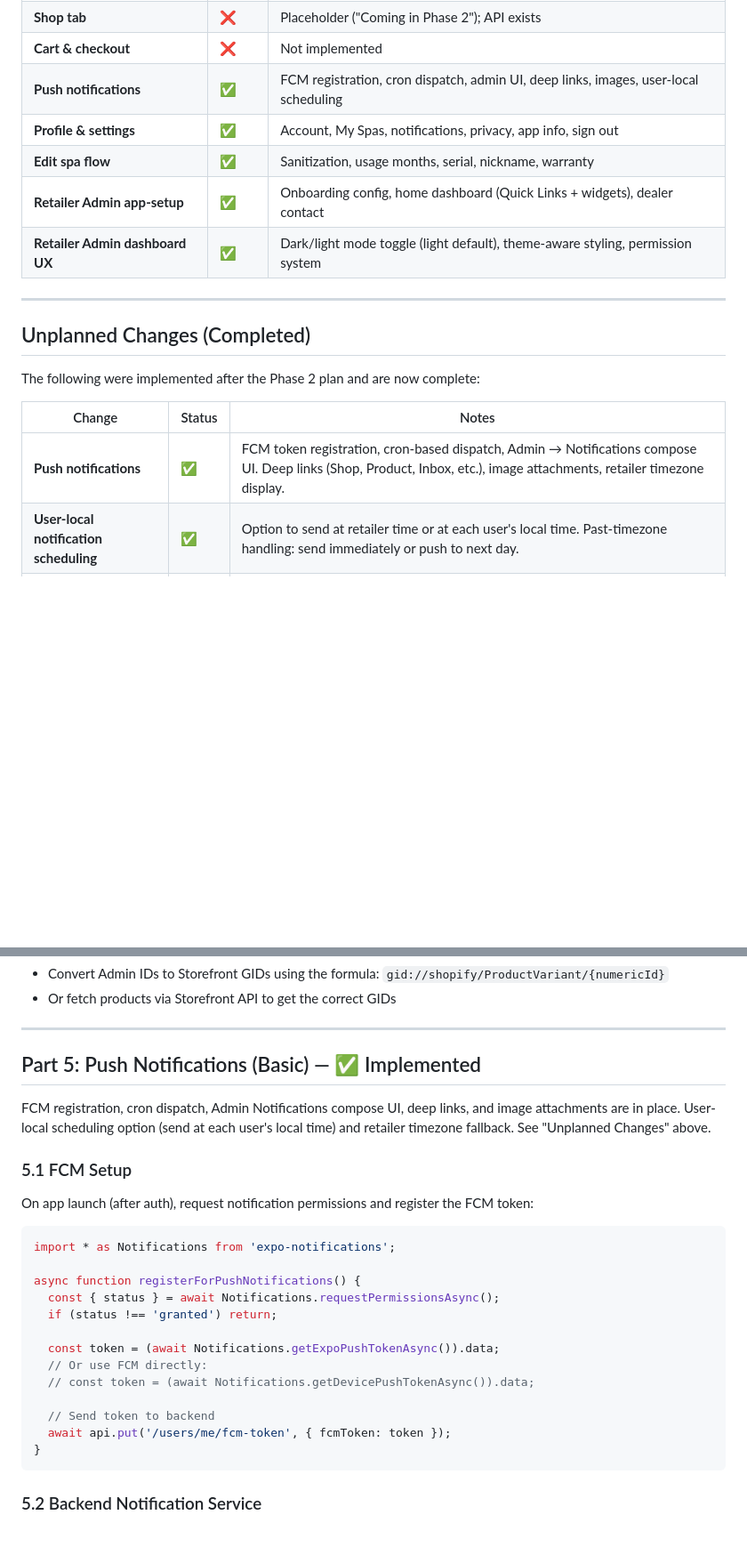
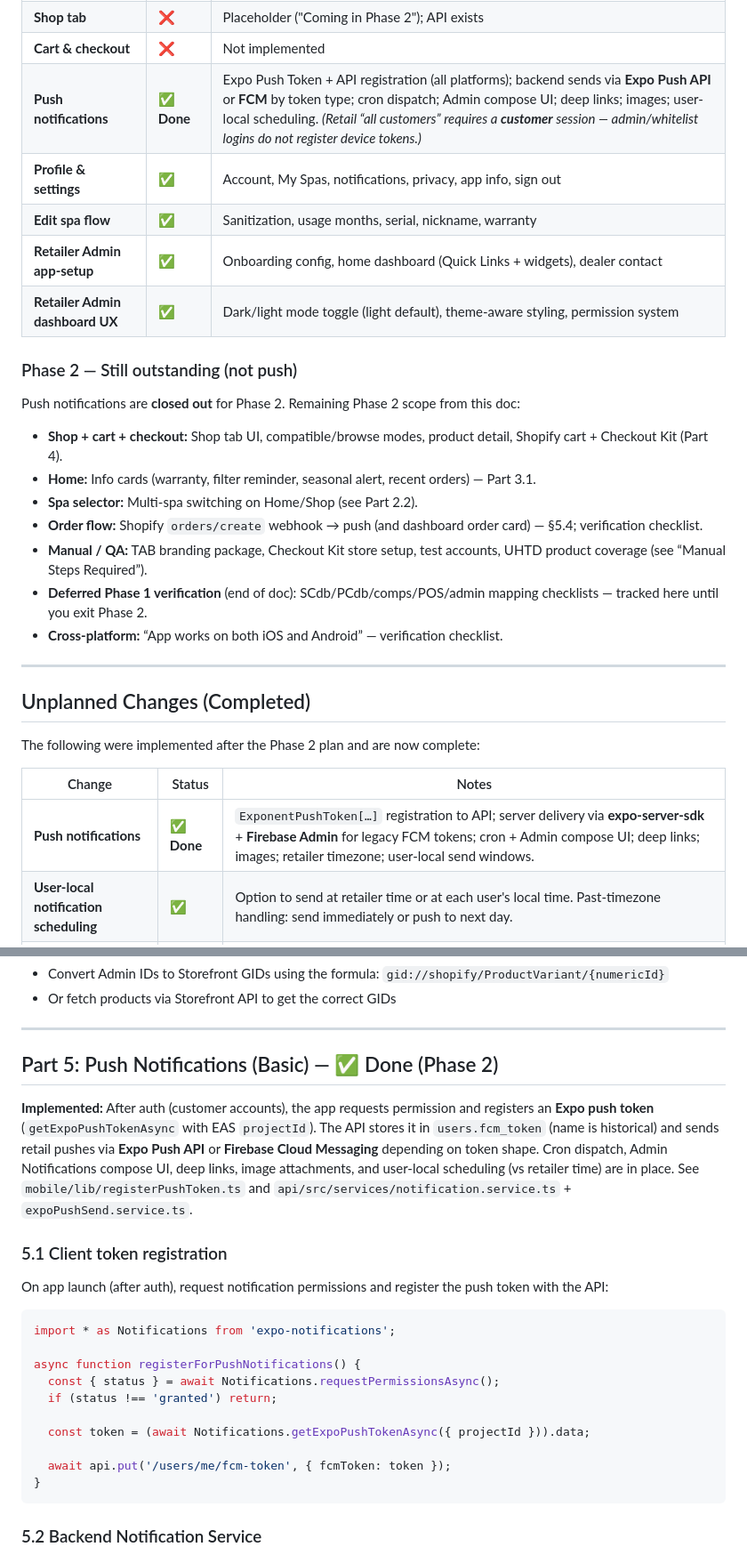
Before and after one commit to TimpCreative/hot-tub-companion, a Markdown page: PHASE-2-CUSTOMER-MVP.md, 2 parts joined by grey strips. Shown at 89% size. GitHub-like rendering; blank space fills up the shorter version.

Commit message:
docs(phase-2): mark push notifications done; list remaining MVP scope
Made-with: Cursor

````diff
--- a/PHASE-2-CUSTOMER-MVP.md
+++ b/PHASE-2-CUSTOMER-MVP.md
@@ -21,11 +21,23 @@
 | **Info cards** | ❌ | Warranty, Filter Reminder, Seasonal Alert, Recent Orders — none on Home |
 | **Shop tab** | ❌ | Placeholder ("Coming in Phase 2"); API exists |
 | **Cart & checkout** | ❌ | Not implemented |
-| **Push notifications** | ✅ | FCM registration, cron dispatch, admin UI, deep links, images, user-local scheduling |
+| **Push notifications** | ✅ **Done** | Expo Push Token + API registration (all platforms); backend sends via **Expo Push API** or **FCM** by token type; cron dispatch; Admin compose UI; deep links; images; user-local scheduling. *(Retail “all customers” requires a **customer** session — admin/whitelist logins do not register device tokens.)* |
 | **Profile & settings** | ✅ | Account, My Spas, notifications, privacy, app info, sign out |
 | **Edit spa flow** | ✅ | Sanitization, usage months, serial, nickname, warranty |
 | **Retailer Admin app-setup** | ✅ | Onboarding config, home dashboard (Quick Links + widgets), dealer contact |
 | **Retailer Admin dashboard UX** | ✅ | Dark/light mode toggle (light default), theme-aware styling, permission system |
+
+### Phase 2 — Still outstanding (not push)
+
+Push notifications are **closed out** for Phase 2. Remaining Phase 2 scope from this doc:
+
+- **Shop + cart + checkout:** Shop tab UI, compatible/browse modes, product detail, Shopify cart + Checkout Kit (Part 4).
+- **Home:** Info cards (warranty, filter reminder, seasonal alert, recent orders) — Part 3.1.
+- **Spa selector:** Multi-spa switching on Home/Shop (see Part 2.2).
+- **Order flow:** Shopify `orders/create` webhook → push (and dashboard order card) — §5.4; verification checklist.
+- **Manual / QA:** TAB branding package, Checkout Kit store setup, test accounts, UHTD product coverage (see “Manual Steps Required”).
+- **Deferred Phase 1 verification** (end of doc): SCdb/PCdb/comps/POS/admin mapping checklists — tracked here until you exit Phase 2.
+- **Cross-platform:** “App works on both iOS and Android” — verification checklist.
 
 ---
 
@@ -35,7 +47,7 @@ The following were implemented after the Phase 2 plan and are now complete:
 
 | Change | Status | Notes |
 |--------|--------|-------|
-| **Push notifications** | ✅ | FCM token registration, cron-based dispatch, Admin → Notifications compose UI. Deep links (Shop, Product, Inbox, etc.), image attachments, retailer timezone display. |
+| **Push notifications** | ✅ **Done** | `ExponentPushToken[…]` registration to API; server delivery via **expo-server-sdk** + **Firebase Admin** for legacy FCM tokens; cron + Admin compose UI; deep links; images; retailer timezone; user-local send windows. |
 | **User-local notification scheduling** | ✅ | Option to send at retailer time or at each user's local time. Past-timezone handling: send immediately or push to next day. |
 | **Tenant timezone** | ✅ | Retailer timezone in Admin → Settings. Shown next to "Send At" in Notifications. |
 | **Admin permission system** | ✅ | Roles (owner, manager, support, viewer), granular permissions (can_manage_users, can_send_notifications, etc.), Team page with invite/edit/remove, audit log. |
@@ -494,13 +506,13 @@ const REMOVE_FROM_CART = gql`
 
 ---
 
-## Part 5: Push Notifications (Basic) — ✅ Implemented
+## Part 5: Push Notifications (Basic) — ✅ Done (Phase 2)
 
-FCM registration, cron dispatch, Admin Notifications compose UI, deep links, and image attachments are in place. User-local scheduling option (send at each user's local time) and retailer timezone fallback. See "Unplanned Changes" above.
+**Implemented:** After auth (customer accounts), the app requests permission and registers an **Expo push token** (`getExpoPushTokenAsync` with EAS `projectId`). The API stores it in `users.fcm_token` (name is historical) and sends retail pushes via **Expo Push API** or **Firebase Cloud Messaging** depending on token shape. Cron dispatch, Admin Notifications compose UI, deep links, image attachments, and user-local scheduling (vs retailer time) are in place. See `mobile/lib/registerPushToken.ts` and `api/src/services/notification.service.ts` + `expoPushSend.service.ts`.
 
-### 5.1 FCM Setup
+### 5.1 Client token registration
 
-On app launch (after auth), request notification permissions and register the FCM token:
+On app launch (after auth), request notification permissions and register the push token with the API:
 
 ```typescript
 import * as Notifications from 'expo-notifications';
@@ -509,11 +521,8 @@ async function registerForPushNotifications() {
   const { status } = await Notifications.requestPermissionsAsync();
   if (status !== 'granted') return;
 
-  const token = (await Notifications.getExpoPushTokenAsync()).data;
-  // Or use FCM directly:
-  // const token = (await Notifications.getDevicePushTokenAsync()).data;
+  const token = (await Notifications.getExpoPushTokenAsync({ projectId })).data;
 
-  // Send token to backend
   await api.put('/users/me/fcm-token', { fcmToken: token });
 }
 ```
````
Also changed, not shown: other parts of PHASE-2-CUSTOMER-MVP.md (+2 -2 lines).
